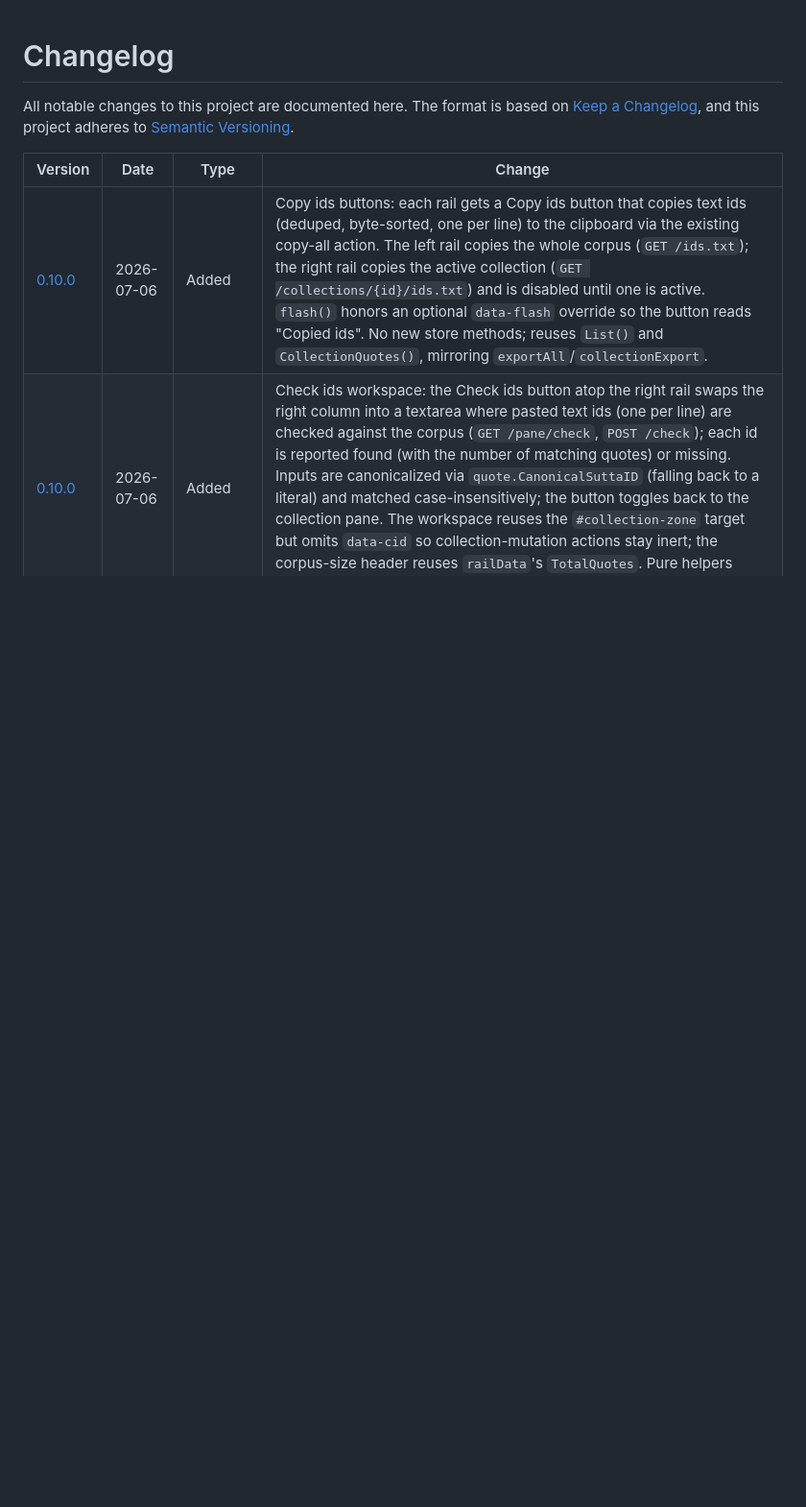
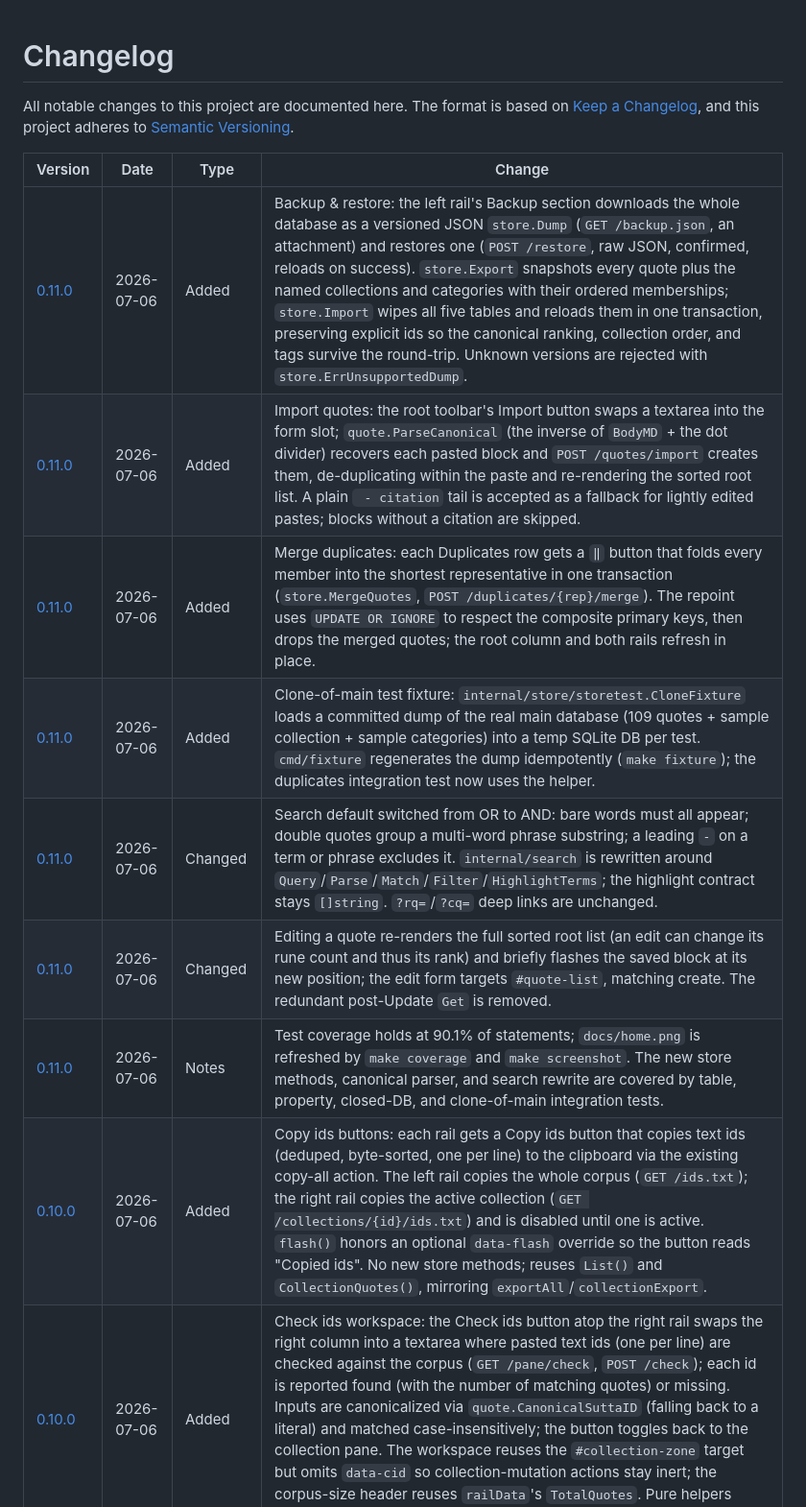
Before and after one commit to lavantien/quotes-manager, a Markdown page: changelog.md, the part around one of its changes. Shown at 96% size. Drawn GitHub-style; blank space fills up the shorter version.

```diff
--- a/changelog.md
+++ b/changelog.md
@@ -6,6 +6,13 @@ adheres to [Semantic Versioning](https://semver.org/spec/v2.0.0.html).
 
 | Version | Date | Type | Change |
 |---------|------|------|--------|
+| [0.11.0] | 2026-07-06 | Added | Backup & restore: the left rail's Backup section downloads the whole database as a versioned JSON `store.Dump` (`GET /backup.json`, an attachment) and restores one (`POST /restore`, raw JSON, confirmed, reloads on success). `store.Export` snapshots every quote plus the named collections and categories with their ordered memberships; `store.Import` wipes all five tables and reloads them in one transaction, preserving explicit ids so the canonical ranking, collection order, and tags survive the round-trip. Unknown versions are rejected with `store.ErrUnsupportedDump`. |
+| [0.11.0] | 2026-07-06 | Added | Import quotes: the root toolbar's Import button swaps a textarea into the form slot; `quote.ParseCanonical` (the inverse of `BodyMD` + the dot divider) recovers each pasted block and `POST /quotes/import` creates them, de-duplicating within the paste and re-rendering the sorted root list. A plain ` - citation` tail is accepted as a fallback for lightly edited pastes; blocks without a citation are skipped. |
+| [0.11.0] | 2026-07-06 | Added | Merge duplicates: each Duplicates row gets a `‖` button that folds every member into the shortest representative in one transaction (`store.MergeQuotes`, `POST /duplicates/{rep}/merge`). The repoint uses `UPDATE OR IGNORE` to respect the composite primary keys, then drops the merged quotes; the root column and both rails refresh in place. |
+| [0.11.0] | 2026-07-06 | Added | Clone-of-main test fixture: `internal/store/storetest.CloneFixture` loads a committed dump of the real main database (109 quotes + sample collection + sample categories) into a temp SQLite DB per test. `cmd/fixture` regenerates the dump idempotently (`make fixture`); the duplicates integration test now uses the helper. |
+| [0.11.0] | 2026-07-06 | Changed | Search default switched from OR to AND: bare words must all appear; double quotes group a multi-word phrase substring; a leading `-` on a term or phrase excludes it. `internal/search` is rewritten around `Query`/`Parse`/`Match`/`Filter`/`HighlightTerms`; the highlight contract stays `[]string`. `?rq=`/`?cq=` deep links are unchanged. |
+| [0.11.0] | 2026-07-06 | Changed | Editing a quote re-renders the full sorted root list (an edit can change its rune count and thus its rank) and briefly flashes the saved block at its new position; the edit form targets `#quote-list`, matching create. The redundant post-Update `Get` is removed. |
+| [0.11.0] | 2026-07-06 | Notes | Test coverage holds at 90.1% of statements; `docs/home.png` is refreshed by `make coverage` and `make screenshot`. The new store methods, canonical parser, and search rewrite are covered by table, property, closed-DB, and clone-of-main integration tests. |
 | [0.10.0] | 2026-07-06 | Added | Copy ids buttons: each rail gets a Copy ids button that copies text ids (deduped, byte-sorted, one per line) to the clipboard via the existing copy-all action. The left rail copies the whole corpus (`GET /ids.txt`); the right rail copies the active collection (`GET /collections/{id}/ids.txt`) and is disabled until one is active. `flash()` honors an optional `data-flash` override so the button reads "Copied ids". No new store methods; reuses `List()` and `CollectionQuotes()`, mirroring `exportAll`/`collectionExport`. |
 | [0.10.0] | 2026-07-06 | Added | Check ids workspace: the Check ids button atop the right rail swaps the right column into a textarea where pasted text ids (one per line) are checked against the corpus (`GET /pane/check`, `POST /check`); each id is reported found (with the number of matching quotes) or missing. Inputs are canonicalized via `quote.CanonicalSuttaID` (falling back to a literal) and matched case-insensitively; the button toggles back to the collection pane. The workspace reuses the `#collection-zone` target but omits `data-cid` so collection-mutation actions stay inert; the corpus-size header reuses `railData`'s `TotalQuotes`. Pure helpers (`runCheck`, `splitIDLines`, `uniqueSortedIDs`) are table-tested. |
 | [0.10.0] | 2026-07-06 | Notes | Test coverage rises to 91.1% of statements; `docs/home.png` is refreshed by `make coverage` and `make screenshot`. A corpus mutation after entering check mode drops the Check button's active highlight (the right rail OOB-refreshes with the default view); re-running Check refreshes the results. |
```
Also changed, not shown: other parts of changelog.md (+1 -0 lines), readme.md (+37 -5 lines), docs/home.png, 5 other files.
